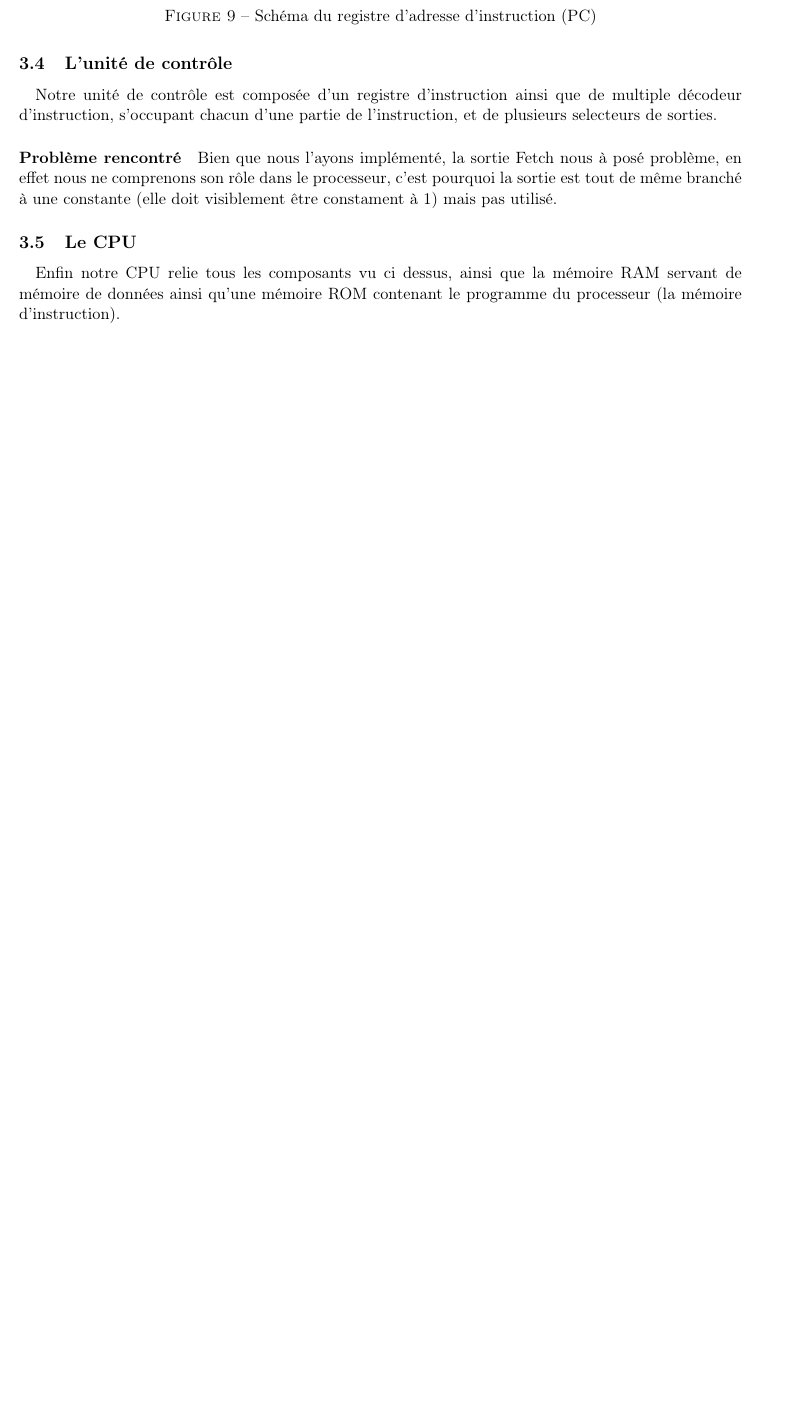
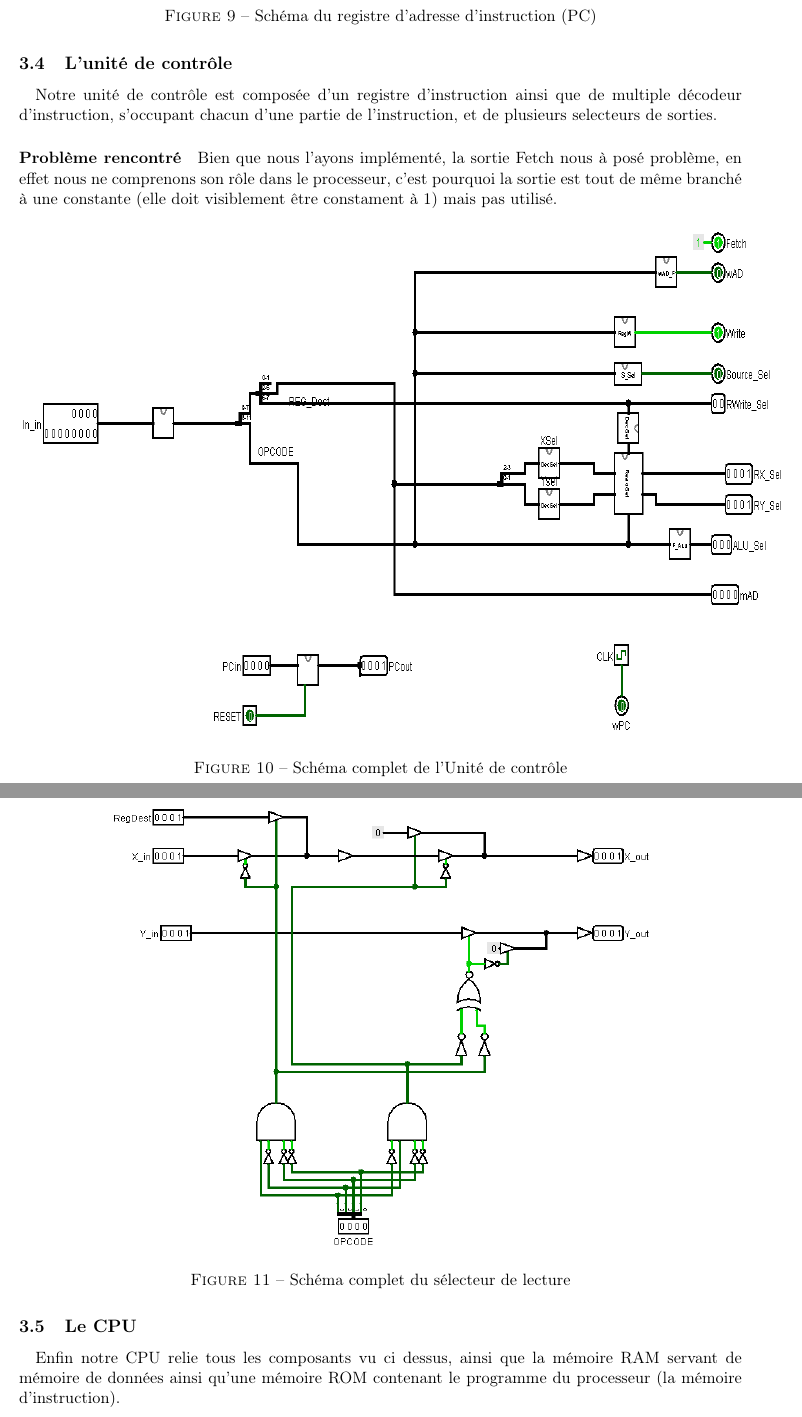
Before and after one commit to QuentGrd/CPU_V1, a LaTeX document (rapport/article.tex, which reads rapport/realisation.tex): part of page 8 of 11 before the commit and two parts of pages 8 and 9 of 11 after it, the two joined at a grey line, cut so that both start at the same text, the shorter picture padded with empty space. Compiled offline with pdfLaTeX; the source files are stored in an older character set and shown here as Unicode.

Commit message:
Update Doc

```diff
--- a/rapport/realisation.tex
+++ b/rapport/realisation.tex
@@ -118,6 +118,20 @@
 \paragraph{} Notre unité de contrôle est composée d'un registre d'instruction ainsi que de multiple décodeur d'instruction, s'occupant chacun d'une partie de l'instruction, et de plusieurs selecteurs de sorties.
 
 \paragraph{Problème rencontré} Bien que nous l'ayons implémenté, la sortie Fetch nous à posé problème, en effet nous ne comprenons son rôle dans le processeur, c'est pourquoi la sortie est tout de même branché à une constante (elle doit visiblement être constament à 1) mais pas utilisé.
+
+\begin{figure}[H]
+	\centering
+		\includegraphics[width=18cm,height=12cm]{./img/UC.png}
+		\caption{Schéma complet de l'Unité de contrôle}
+	\label{fig:UC}
+\end{figure}
+
+\begin{figure}[H]
+	\centering
+		\includegraphics[width=0.75\textwidth]{./img/ReadSelector.png}
+		\caption{Schéma complet du sélecteur de lecture}
+	\label{fig:ReadSelector}
+\end{figure}
 
 \subsection{Le CPU}
 \label{sec:real5}
```
Also changed, not shown: rapport/article.tex (+0 -2 lines), rapport/conclusion.tex (deleted, +0 -4 lines), rapport/article.pdf, rapport/img/ReadSelector.png (added), rapport/img/UC.png, rapport/realisation.tex (2 more changed lines), 4 other files.
